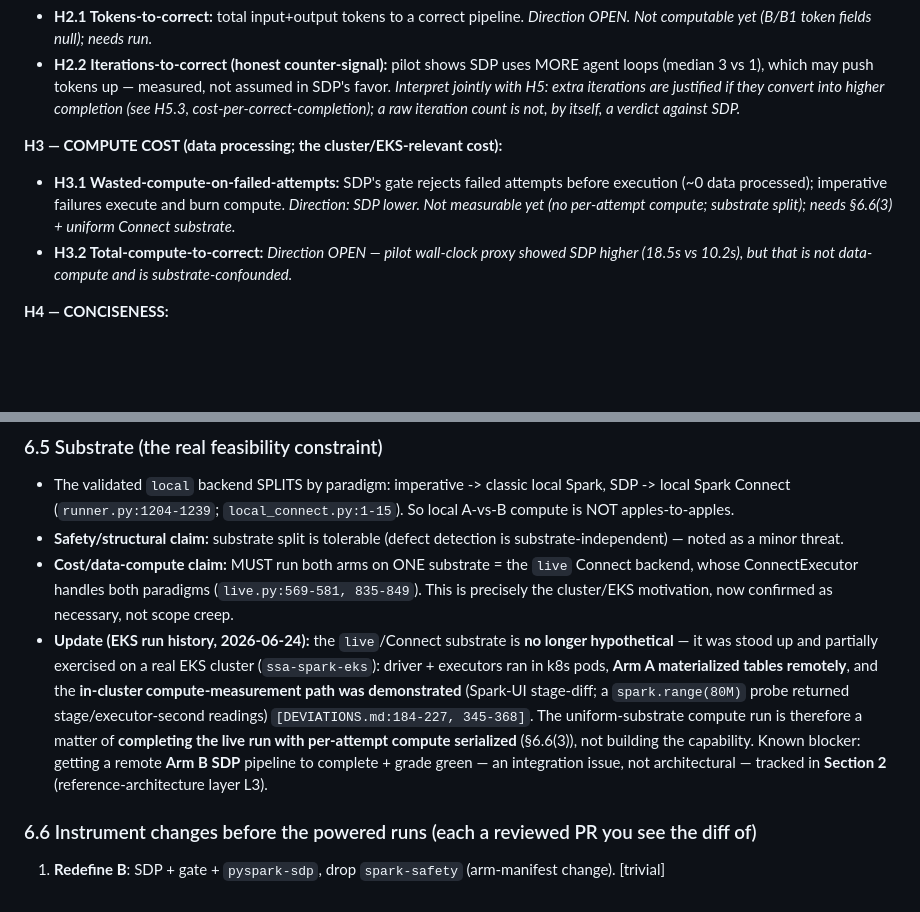
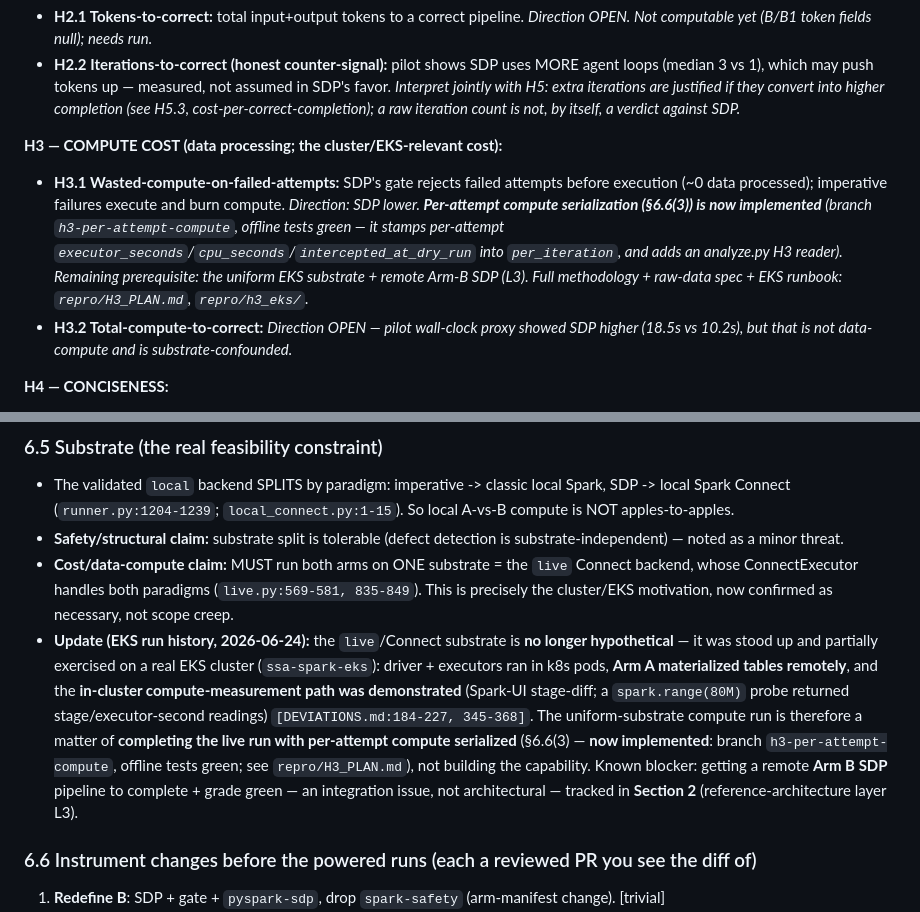
Before and after one commit to lisancao/safe-spark-agents-paper, a Markdown page: PAPER.md, 2 parts joined by grey strips. Drawn GitHub-style; blank space fills up the shorter version.

```diff
--- a/PAPER.md
+++ b/PAPER.md
@@ -176,7 +176,7 @@ All CIs clear of zero: B is **~49% fewer LOC** and **~44% smaller AST** than imp
 - **H2.2 Iterations-to-correct (honest counter-signal):** pilot shows SDP uses MORE agent loops (median 3 vs 1), which may push tokens up — measured, not assumed in SDP's favor. *Interpret jointly with H5: extra iterations are justified if they convert into higher completion (see H5.3, cost-per-correct-completion); a raw iteration count is not, by itself, a verdict against SDP.*
 
 **H3 — COMPUTE COST (data processing; the cluster/EKS-relevant cost):**
-- **H3.1 Wasted-compute-on-failed-attempts:** SDP's gate rejects failed attempts before execution (~0 data processed); imperative failures execute and burn compute. *Direction: SDP lower. Not measurable yet (no per-attempt compute; substrate split); needs §6.6(3) + uniform Connect substrate.*
+- **H3.1 Wasted-compute-on-failed-attempts:** SDP's gate rejects failed attempts before execution (~0 data processed); imperative failures execute and burn compute. *Direction: SDP lower. **Per-attempt compute serialization (§6.6(3)) is now implemented** (branch `h3-per-attempt-compute`, offline tests green — it stamps per-attempt `executor_seconds`/`cpu_seconds`/`intercepted_at_dry_run` into `per_iteration`, and adds an analyze.py H3 reader). Remaining prerequisite: the uniform EKS substrate + remote Arm-B SDP (L3). Full methodology + raw-data spec + EKS runbook: `repro/H3_PLAN.md`, `repro/h3_eks/`.*
 - **H3.2 Total-compute-to-correct:** *Direction OPEN — pilot wall-clock proxy showed SDP higher (18.5s vs 10.2s), but that is not data-compute and is substrate-confounded.*
 
 **H4 — CONCISENESS:**
@@ -208,7 +208,7 @@ All CIs clear of zero: B is **~49% fewer LOC** and **~44% smaller AST** than imp
 - The validated `local` backend SPLITS by paradigm: imperative -> classic local Spark, SDP -> local Spark Connect (`runner.py:1204-1239`; `local_connect.py:1-15`). So local A-vs-B compute is NOT apples-to-apples.
 - **Safety/structural claim:** substrate split is tolerable (defect detection is substrate-independent) — noted as a minor threat.
 - **Cost/data-compute claim:** MUST run both arms on ONE substrate = the `live` Connect backend, whose ConnectExecutor handles both paradigms (`live.py:569-581, 835-849`). This is precisely the cluster/EKS motivation, now confirmed as necessary, not scope creep.
-- **Update (EKS run history, 2026-06-24):** the `live`/Connect substrate is **no longer hypothetical** — it was stood up and partially exercised on a real EKS cluster (`ssa-spark-eks`): driver + executors ran in k8s pods, **Arm A materialized tables remotely**, and the **in-cluster compute-measurement path was demonstrated** (Spark-UI stage-diff; a `spark.range(80M)` probe returned stage/executor-second readings) `[DEVIATIONS.md:184-227, 345-368]`. The uniform-substrate compute run is therefore a matter of **completing the live run with per-attempt compute serialized** (§6.6(3)), not building the capability. Known blocker: getting a remote **Arm B SDP** pipeline to complete + grade green — an integration issue, not architectural — tracked in **Section 2** (reference-architecture layer L3).
+- **Update (EKS run history, 2026-06-24):** the `live`/Connect substrate is **no longer hypothetical** — it was stood up and partially exercised on a real EKS cluster (`ssa-spark-eks`): driver + executors ran in k8s pods, **Arm A materialized tables remotely**, and the **in-cluster compute-measurement path was demonstrated** (Spark-UI stage-diff; a `spark.range(80M)` probe returned stage/executor-second readings) `[DEVIATIONS.md:184-227, 345-368]`. The uniform-substrate compute run is therefore a matter of **completing the live run with per-attempt compute serialized** (§6.6(3) — **now implemented**: branch `h3-per-attempt-compute`, offline tests green; see `repro/H3_PLAN.md`), not building the capability. Known blocker: getting a remote **Arm B SDP** pipeline to complete + grade green — an integration issue, not architectural — tracked in **Section 2** (reference-architecture layer L3).
 
 ### 6.6 Instrument changes before the powered runs (each a reviewed PR you see the diff of)
 1. **Redefine B**: SDP + gate + `pyspark-sdp`, drop `spark-safety` (arm-manifest change). [trivial]
```
Also changed, not shown: SECTION1_DATA_AND_METHODOLOGY.md (+3 -1 lines).
